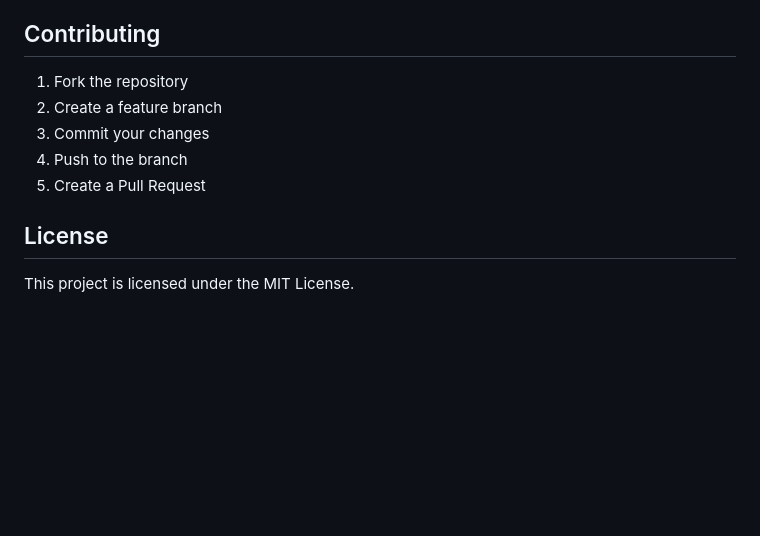
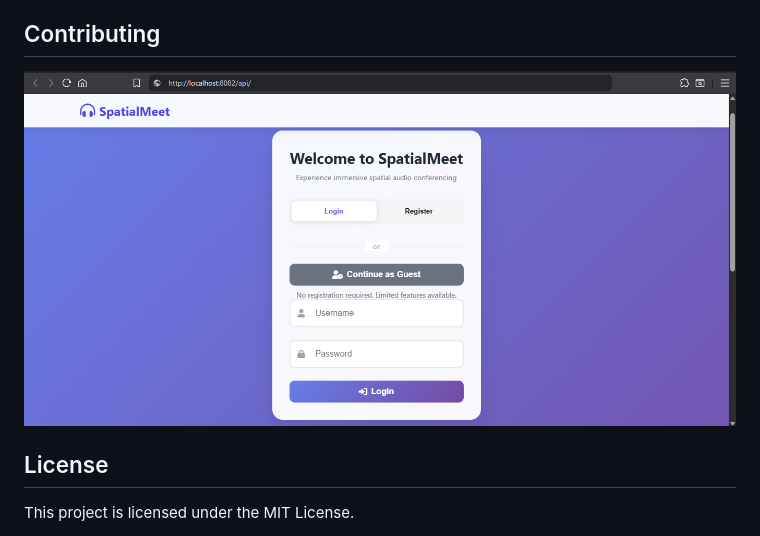
Before and after one commit to vishalv47/SpatialMeet, a Markdown page: README.md, the part around the change. GitHub-like rendering; blank space fills up the shorter version.

```diff
--- a/README.md
+++ b/README.md
@@ -243,12 +243,7 @@ mvn clean package
 - Monitor application logs for errors and warnings
 
 ## Contributing
-
-1. Fork the repository
-2. Create a feature branch
-3. Commit your changes
-4. Push to the branch
-5. Create a Pull Request
+![image alt](https://github.com/vishalv47/SpatialMeet/blob/c96fd526d02ef25db464fb40a9f21ae84e1347b3/Screenshot%202025-08-13%20013330java.png)
 
 ## License
 
```
